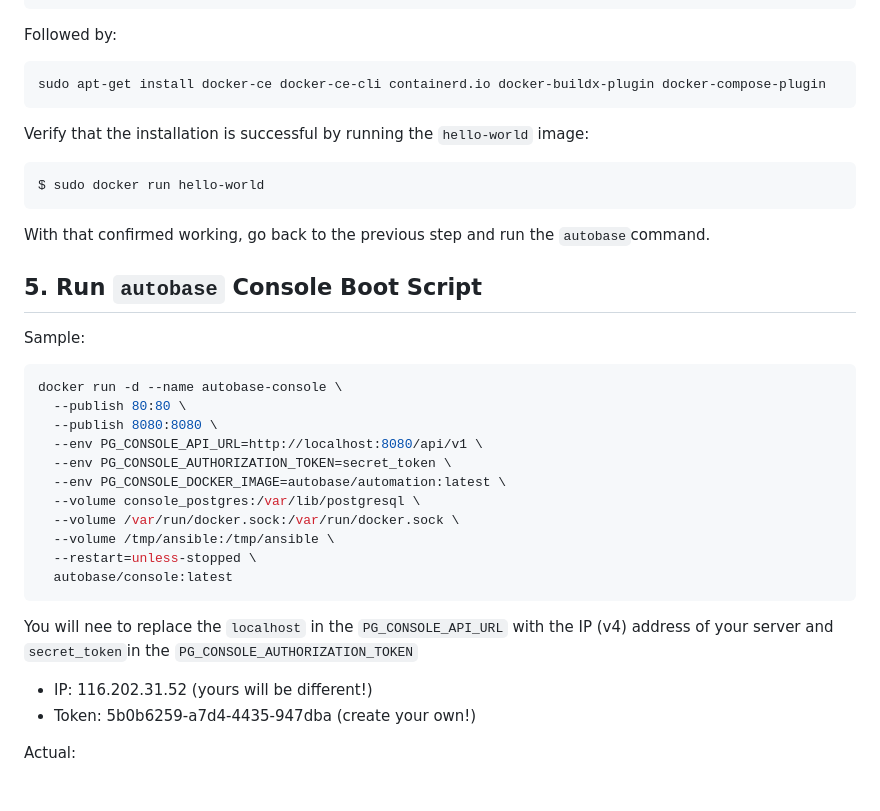
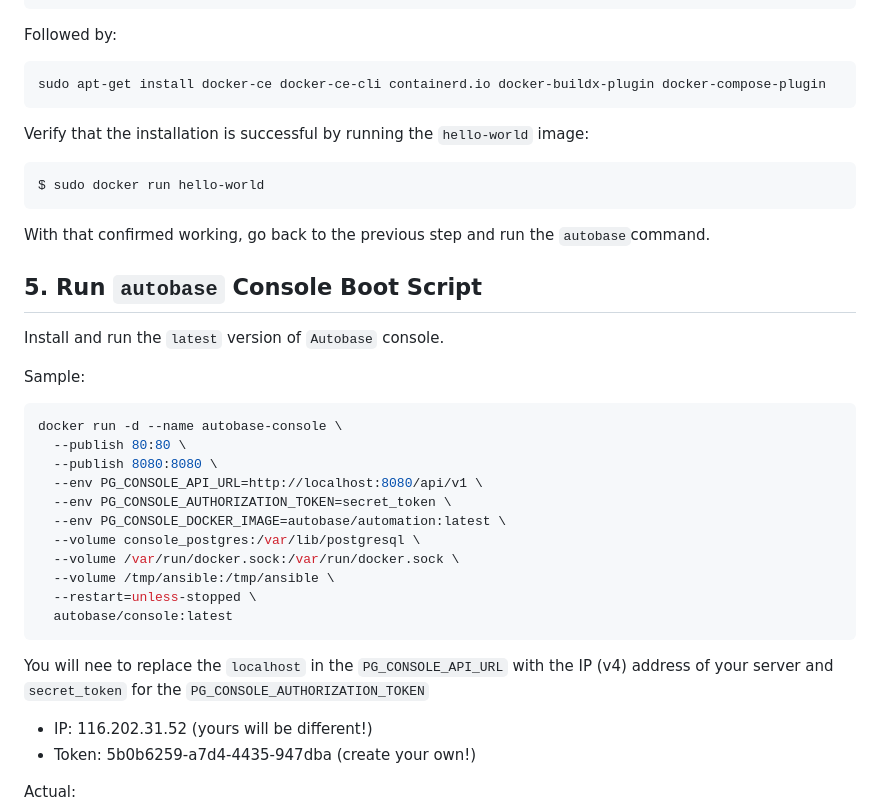
Before and after one commit to dwyl/learn-devops, a Markdown page: postgres/autobase-ha-cluster.md, the part around the change printed below. GitHub-like rendering; blank space fills up the shorter version.

````diff
--- a/postgres/autobase-ha-cluster.md
+++ b/postgres/autobase-ha-cluster.md
@@ -102,6 +120,7 @@ sudo apt-get update
 ```
 
 Followed by:
+
 ```sh
 sudo apt-get install docker-ce docker-ce-cli containerd.io docker-buildx-plugin docker-compose-plugin
 ```
@@ -115,9 +134,9 @@ $ sudo docker run hello-world
 With that confirmed working,
 go back to the previous step and run the `autobase`command.
 
+## 5. Run `autobase` Console Boot Script
 
-
-## 5. Run `autobase` Console Boot Script
+Install and run the `latest` version of `Autobase` console.
 
 Sample:
 
@@ -137,7 +156,7 @@ docker run -d --name autobase-console \
 
 You will nee to replace the `localhost` in the `PG_CONSOLE_API_URL`
 with the IP (v4) address of your server
-and `secret_token`in the `PG_CONSOLE_AUTHORIZATION_TOKEN`
+and `secret_token` for the `PG_CONSOLE_AUTHORIZATION_TOKEN`
 
 + IP: 116.202.31.52 (yours will be different!)
 + Token: 5b0b6259-a7d4-4435-947dba (create your own!)
````
Also changed, not shown: other parts of postgres/autobase-ha-cluster.md (+35 -13 lines), nginx/README.md (+4 -0 lines), postgres/backup-fly-postgres.md (+22 -3 lines).
